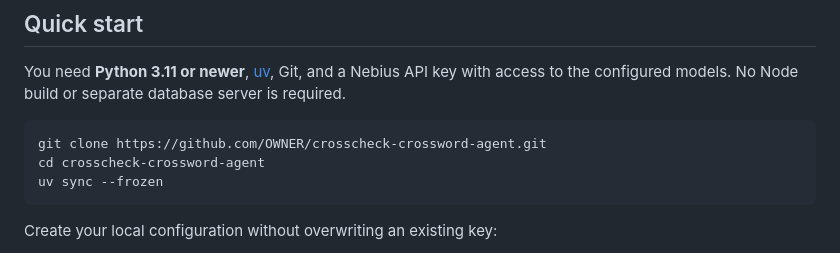
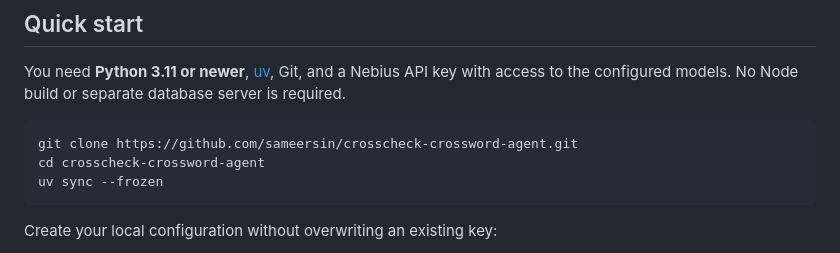
Before and after one commit to sameersin/crosscheck-crossword-agent, a Markdown page: README.md, the part around the change. Rendered like a GitHub page.

Commit message:
Set public repository clone instructions

````diff
--- a/README.md
+++ b/README.md
@@ -9,7 +9,7 @@ The agent uses **Nebius GLM-5.3** to propose word answers. Python enforces lengt
 You need **Python 3.11 or newer**, [uv](https://docs.astral.sh/uv/getting-started/installation/), Git, and a Nebius API key with access to the configured models. No Node build or separate database server is required.
 
 ```shell
-git clone https://github.com/OWNER/crosscheck-crossword-agent.git
+git clone https://github.com/sameersin/crosscheck-crossword-agent.git
 cd crosscheck-crossword-agent
 uv sync --frozen
 ```
````
